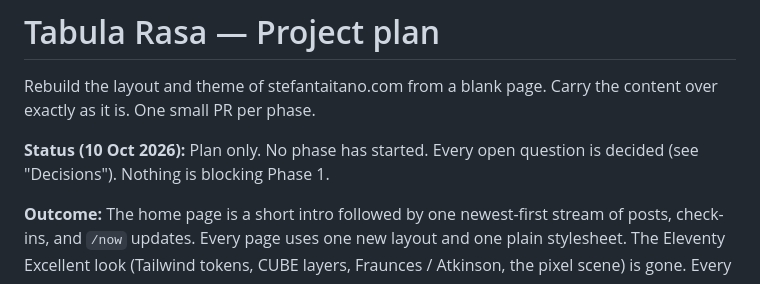
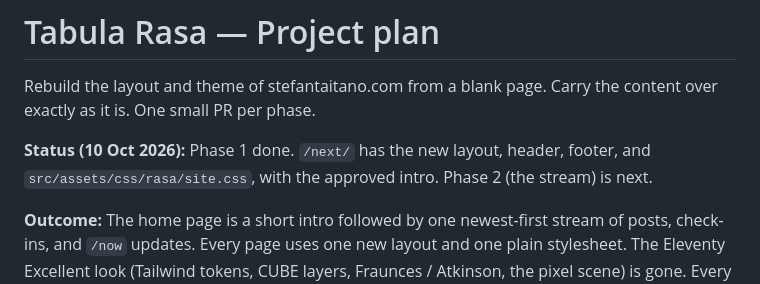
Before and after one commit to stefanintech/stefantaitano-com, a Markdown page: docs/tabula-rasa-project-plan.md, the part around the change. GitHub-like rendering.

Commit message:
Mark Tabula Rasa Phase 1 done in the plan
Co-authored-by: Stefan Taitano <stefantaitano@gmail.com>

```diff
--- a/docs/tabula-rasa-project-plan.md
+++ b/docs/tabula-rasa-project-plan.md
@@ -2,7 +2,7 @@
 
 Rebuild the layout and theme of stefantaitano.com from a blank page. Carry the content over exactly as it is. One small PR per phase.
 
-**Status (10 Oct 2026):** Plan only. No phase has started. Every open question is decided (see "Decisions"). Nothing is blocking Phase 1.
+**Status (10 Oct 2026):** Phase 1 done. `/next/` has the new layout, header, footer, and `src/assets/css/rasa/site.css`, with the approved intro. Phase 2 (the stream) is next.
 
 **Outcome:** The home page is a short intro followed by one newest-first stream of posts, check-ins, and `/now` updates. Every page uses one new layout and one plain stylesheet. The Eleventy Excellent look (Tailwind tokens, CUBE layers, Fraunces / Atkinson, the pixel scene) is gone. Every URL that works today still works, or 301s to where its content went.
 
```
